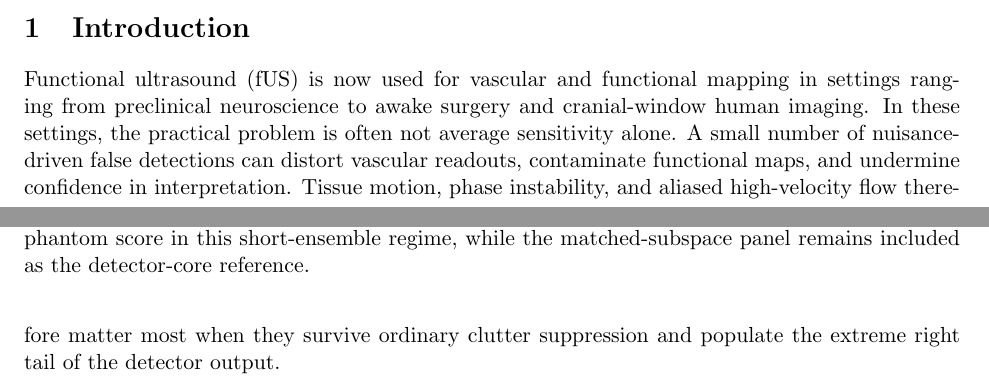
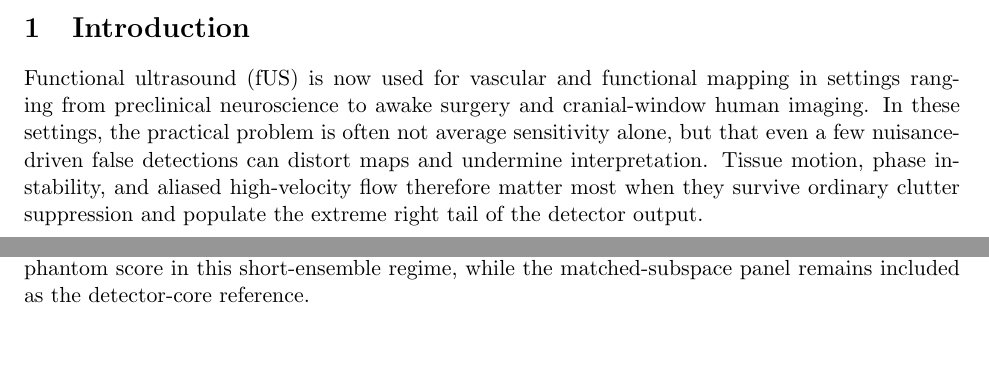
Before and after one commit to ArthurShune/fus-detectors, a LaTeX paper (paper/manuscript.tex): two parts of pages 2 and 3 of 61, joined at a grey line, cut so that both start at the same text, the shorter picture padded with empty space. Compiled offline with pdfLaTeX.

Commit message:
Tighten introduction opening paragraph

```diff
--- a/paper/manuscript.tex
+++ b/paper/manuscript.tex
@@ -167,7 +167,7 @@ ULM-Motion / Shin-ProxyMotion & no independent task labels & robustness evidence
 \ifSUPPLEMENTONLY\else
 \section{Introduction}
 
-Functional ultrasound (fUS) is now used for vascular and functional mapping in settings ranging from preclinical neuroscience to awake surgery and cranial-window human imaging. In these settings, the practical problem is often not average sensitivity alone. A small number of nuisance-driven false detections can distort vascular readouts, contaminate functional maps, and undermine confidence in interpretation. Tissue motion, phase instability, and aliased high-velocity flow therefore matter most when they survive ordinary clutter suppression and populate the extreme right tail of the detector output.
+Functional ultrasound (fUS) is now used for vascular and functional mapping in settings ranging from preclinical neuroscience to awake surgery and cranial-window human imaging. In these settings, the practical problem is often not average sensitivity alone, but that even a few nuisance-driven false detections can distort maps and undermine interpretation. Tissue motion, phase instability, and aliased high-velocity flow therefore matter most when they survive ordinary clutter suppression and populate the extreme right tail of the detector output.
 
 In intra-operative settings, a false-positive activation region can mislead surgical planning. In resting-state connectivity studies, a single artifactual hot spot that survives across blocks can create a spurious seed correlation. In neonatal bedside monitoring, where acquisition windows are short and motion is unavoidable, nuisance leakage in the score map can be hard to distinguish from genuine hemodynamic variation without independent confirmation that is rarely available. These are not average-sensitivity problems; they are rare-event problems driven by the right tail of the score distribution.
 
```
Also changed, not shown: paper/preprint.pdf.
